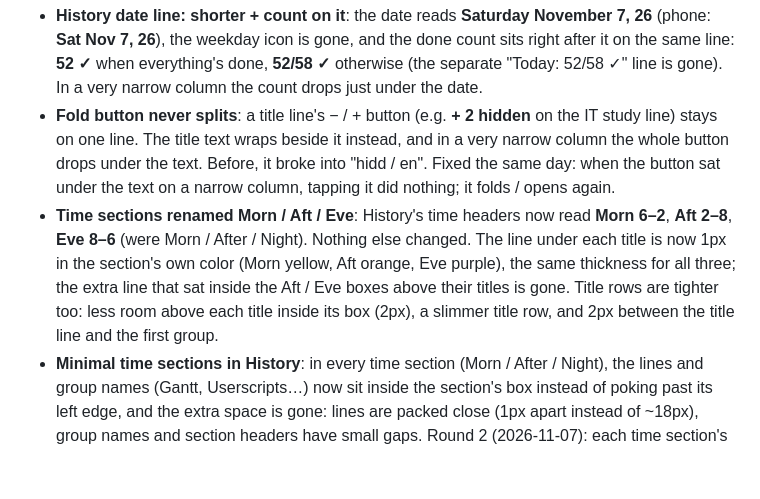
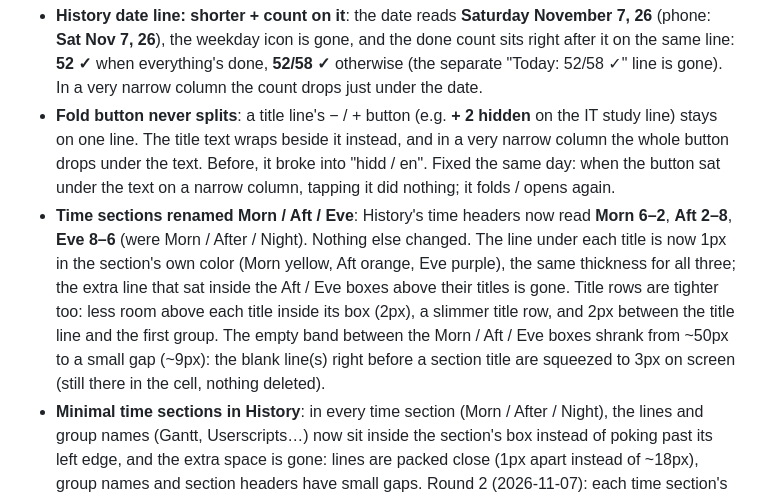
Before and after one commit to simtimj/Gantt-3-Columns, a Markdown page: README.md, the part around the change. Rendered like a GitHub page; blank space fills up the shorter version.

Commit message:
README + notes: small gap between time section boxes
Done-Log: manual
Co-Authored-By: Claude Opus 5.5 <noreply@anthropic.com>
Claude-Session: https://claude.ai/code/session_01MYfkc6w86JEwtwrQMwtjw1

```diff
--- a/README.md
+++ b/README.md
@@ -51,7 +51,7 @@ Last updated: 2026-11-07
 
 - **History date line: shorter + count on it**: the date reads **Saturday November 7, 26** (phone: **Sat Nov 7, 26**), the weekday icon is gone, and the done count sits right after it on the same line: **52 ✓** when everything's done, **52/58 ✓** otherwise (the separate "Today: 52/58 ✓" line is gone). In a very narrow column the count drops just under the date.
 - **Fold button never splits**: a title line's − / + button (e.g. **+ 2 hidden** on the IT study line) stays on one line. The title text wraps beside it instead, and in a very narrow column the whole button drops under the text. Before, it broke into "hidd / en". Fixed the same day: when the button sat under the text on a narrow column, tapping it did nothing; it folds / opens again.
-- **Time sections renamed Morn / Aft / Eve**: History's time headers now read **Morn 6–2**, **Aft 2–8**, **Eve 8–6** (were Morn / After / Night). Nothing else changed. The line under each title is now 1px in the section's own color (Morn yellow, Aft orange, Eve purple), the same thickness for all three; the extra line that sat inside the Aft / Eve boxes above their titles is gone. Title rows are tighter too: less room above each title inside its box (2px), a slimmer title row, and 2px between the title line and the first group.
+- **Time sections renamed Morn / Aft / Eve**: History's time headers now read **Morn 6–2**, **Aft 2–8**, **Eve 8–6** (were Morn / After / Night). Nothing else changed. The line under each title is now 1px in the section's own color (Morn yellow, Aft orange, Eve purple), the same thickness for all three; the extra line that sat inside the Aft / Eve boxes above their titles is gone. Title rows are tighter too: less room above each title inside its box (2px), a slimmer title row, and 2px between the title line and the first group. The empty band between the Morn / Aft / Eve boxes shrank from ~50px to a small gap (~9px): the blank line(s) right before a section title are squeezed to 3px on screen (still there in the cell, nothing deleted).
 - **Minimal time sections in History**: in every time section (Morn / After / Night), the lines and group names (Gantt, Userscripts…) now sit inside the section's box instead of poking past its left edge, and the extra space is gone: lines are packed close (1px apart instead of ~18px), group names and section headers have small gaps. Round 2 (2026-11-07): each time section's header is **one line**: icon, **Morn 6–2**, then the count as a small **green cell** like the group buttons (**51/53 ✓**; folded shows **+ 51/53 ✓**). Group names (Gantt, Userscripts) are underlined but not bold. A little gap + thin line between Morn / After / Night again. Less room outside the boxes (2px from the column edge) and a 6px gap inside.
 - **Zoomed History = everything listed**: hold **HISTORY** and it opens zoomed in the **≡ List** view with every section and group open, line by line. A small **≡ List / ▤ Full** bar at the top right switches to the full view. Closing the zoom puts your normal History mode back. Display only, nothing is saved.
 - **History time headers: full windows only**: Morn / After / Night now read **Morn 6–2**, **After 2–8**, **Night 8–6**: just the full windows, no working hours and no a / p.
```
Also changed, not shown: docs/NOTES.md (+1 -0 lines).
